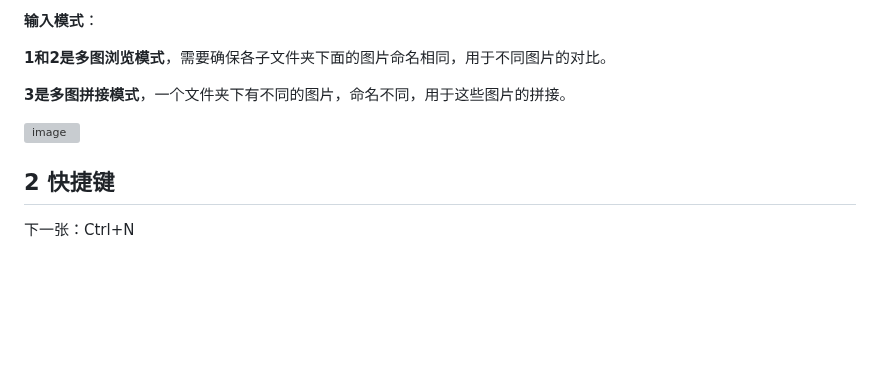
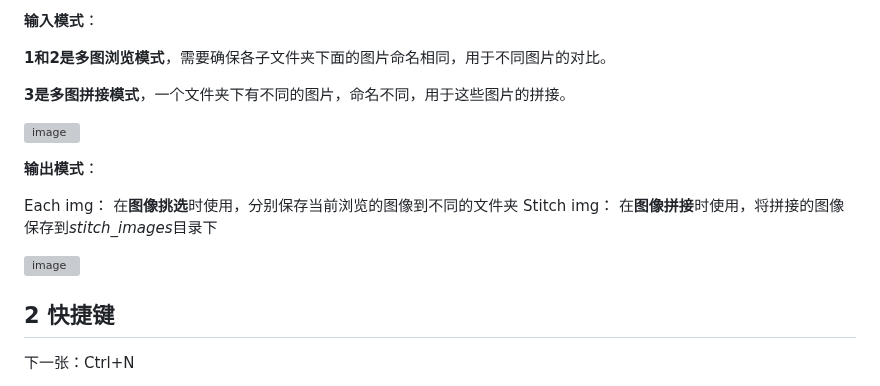
Before and after one commit to nachifur/MulimgViewer, a Markdown page: README.md, the part around the change. Drawn GitHub-style; blank space fills up the shorter version; grey boxes are pictures that could not be loaded.

```diff
--- a/README.md
+++ b/README.md
@@ -70,6 +70,13 @@ Mulimg_viewer可以轻松的完成纵向与横向的拼接，**支持自动拼
 
 ![image](https://github.com/nachifur/Mulimg_viewer/blob/master/img/f1.png)
 
+**输出模式**：
+
+Each img： 在**图像挑选**时使用，分别保存当前浏览的图像到不同的文件夹
+Stitch img： 在**图像拼接**时使用，将拼接的图像保存到*stitch_images*目录下
+
+![image](https://github.com/nachifur/Mulimg_viewer/blob/master/img/f2.png)
+
 ## 2 快捷键
 下一张：Ctrl+N
 
```
Also changed, not shown: img/f2.png (added).
